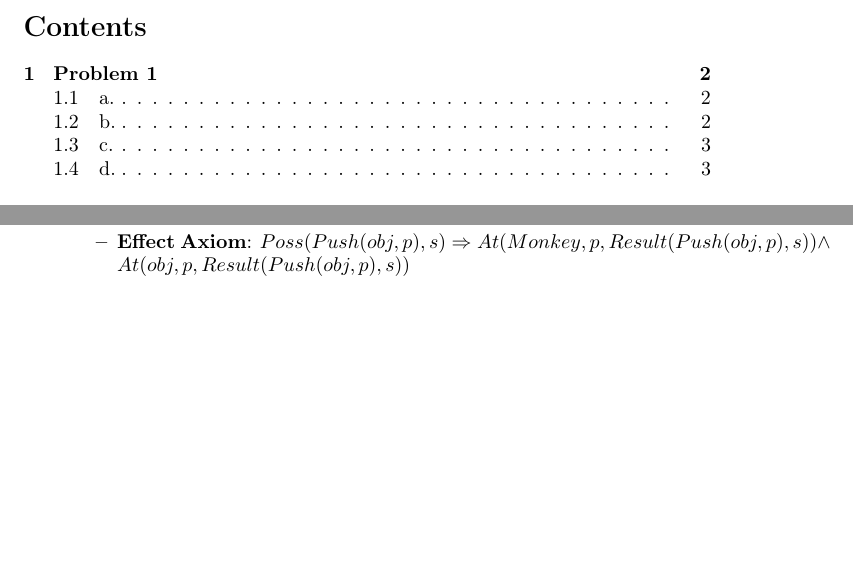
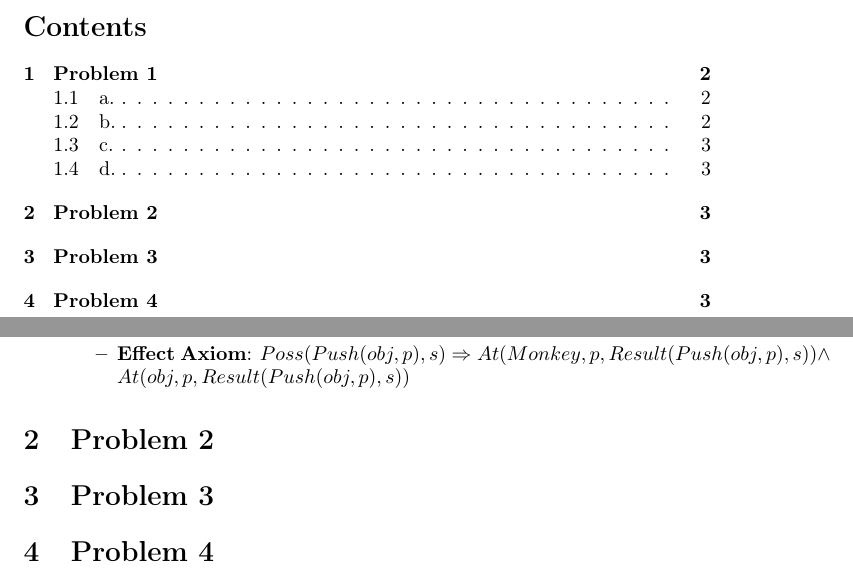
Before and after one commit to Baspar/KAIST-AI, a LaTeX problem sheet (HW4/Homework4Solution.tex): two parts of pages 1 and 3 of 3, joined at a grey line, cut so that both start at the same text, the shorter picture padded with empty space. Compiled offline with pdfLaTeX.

Commit message:
fix: add section for all problems

```diff
--- a/HW4/Homework4Solution.tex
+++ b/HW4/Homework4Solution.tex
@@ -73,6 +72,7 @@
                         \item \textbf{Effect Axiom}: $Poss(Push(obj, p), s)\Rightarrow At(Monkey, p, Result(Push(obj, p), s)) \land At(obj, p, Result(Push(obj, p), s))$
                     \end{itemize}
             \end{itemize}
-
-
+    \section{Problem 2}
+    \section{Problem 3}
+    \section{Problem 4}
 \end{document}
```
Also changed, not shown: HW4/Homework4Solution.tex (1 more changed lines).
